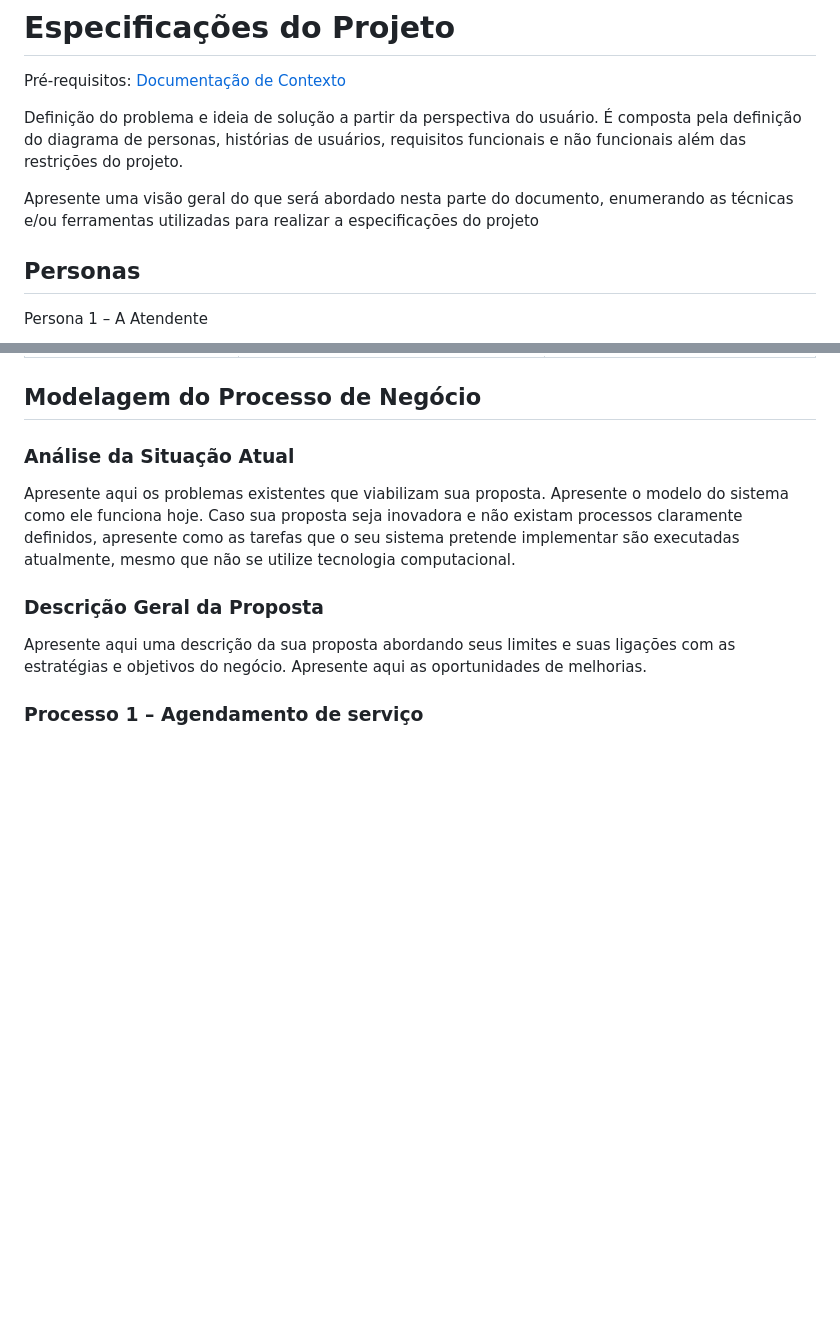
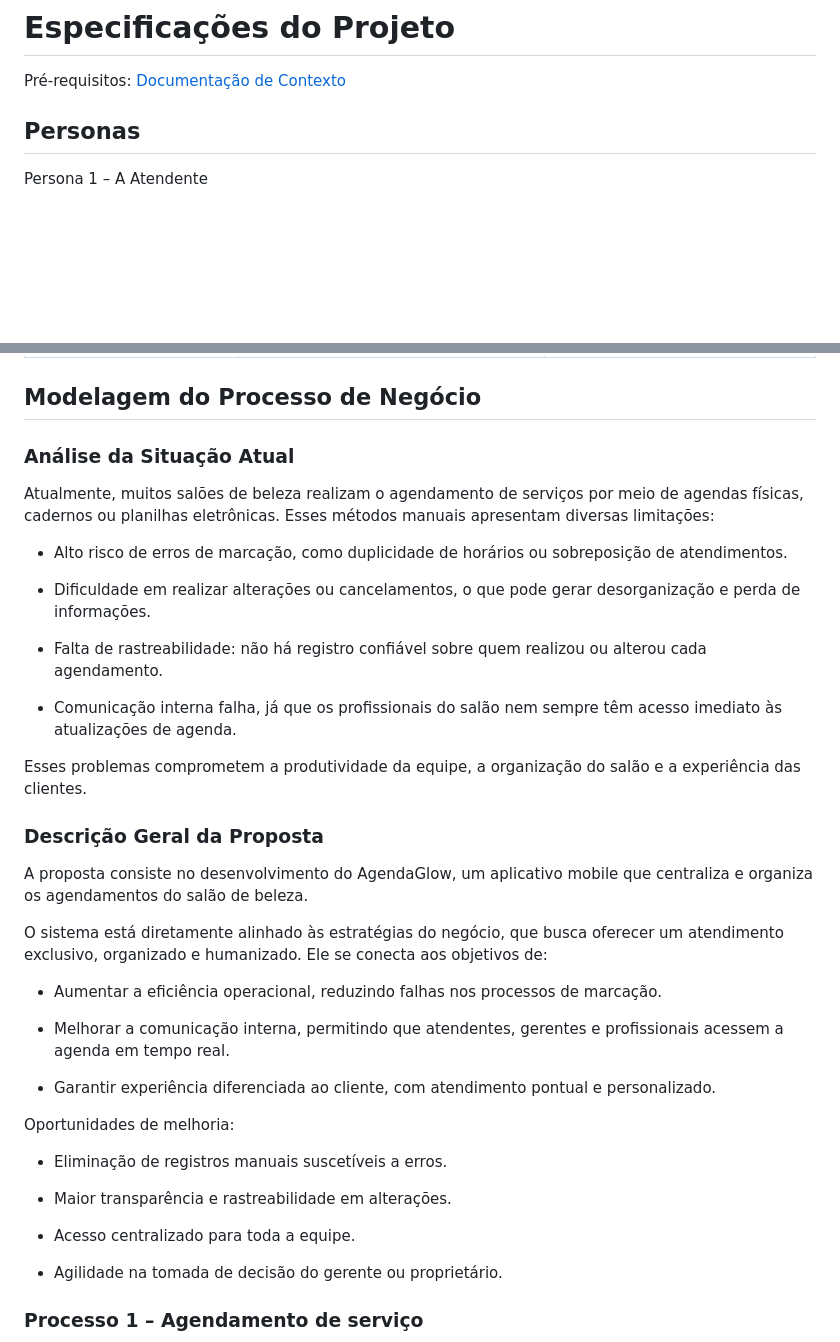
Before and after one commit to ICEI-PUCMinas-PSG-SI-TI/psg-ads-n-tiam-2025-2-tiam_grupo_1_salaodebeleza, a Markdown page: docs/02-Especificação do Projeto.md, 2 parts joined by grey strips. GitHub-like rendering; blank space fills up the shorter version.

```diff
--- a/docs/02-Especificação do Projeto.md
+++ b/docs/02-Especificação do Projeto.md
@@ -1,10 +1,6 @@
 # Especificações do Projeto
 
 <span style="color:red">Pré-requisitos: <a href="1-Documentação de Contexto.md"> Documentação de Contexto</a></span>
-
-Definição do problema e ideia de solução a partir da perspectiva do usuário. É composta pela definição do  diagrama de personas, histórias de usuários, requisitos funcionais e não funcionais além das restrições do projeto.
-
-Apresente uma visão geral do que será abordado nesta parte do documento, enumerando as técnicas e/ou ferramentas utilizadas para realizar a especificações do projeto
 
 ## Personas
 
@@ -60,11 +56,38 @@ Com base na análise das personas forma identificadas as seguintes histórias de
 
 ### Análise da Situação Atual
 
-Apresente aqui os problemas existentes que viabilizam sua proposta. Apresente o modelo do sistema como ele funciona hoje. Caso sua proposta seja inovadora e não existam processos claramente definidos, apresente como as tarefas que o seu sistema pretende implementar são executadas atualmente, mesmo que não se utilize tecnologia computacional.
+Atualmente, muitos salões de beleza realizam o agendamento de serviços por meio de agendas físicas, cadernos ou planilhas eletrônicas. Esses métodos manuais apresentam diversas limitações:
 
+- Alto risco de erros de marcação, como duplicidade de horários ou sobreposição de atendimentos.
+
+- Dificuldade em realizar alterações ou cancelamentos, o que pode gerar desorganização e perda de informações.
+
+- Falta de rastreabilidade: não há registro confiável sobre quem realizou ou alterou cada agendamento.
+
+- Comunicação interna falha, já que os profissionais do salão nem sempre têm acesso imediato às atualizações de agenda.
+
+Esses problemas comprometem a produtividade da equipe, a organização do salão e a experiência das clientes.
 ### Descrição Geral da Proposta
 
-Apresente aqui uma descrição da sua proposta abordando seus limites e suas ligações com as estratégias e objetivos do negócio. Apresente aqui as oportunidades de melhorias.
+A proposta consiste no desenvolvimento do AgendaGlow, um aplicativo mobile que centraliza e organiza os agendamentos do salão de beleza.
+
+O sistema está diretamente alinhado às estratégias do negócio, que busca oferecer um atendimento exclusivo, organizado e humanizado. Ele se conecta aos objetivos de:
+
+- Aumentar a eficiência operacional, reduzindo falhas nos processos de marcação.
+
+- Melhorar a comunicação interna, permitindo que atendentes, gerentes e profissionais acessem a agenda em tempo real.
+
+- Garantir experiência diferenciada ao cliente, com atendimento pontual e personalizado.
+
+Oportunidades de melhoria:
+
+- Eliminação de registros manuais suscetíveis a erros.
+
+- Maior transparência e rastreabilidade em alterações.
+
+- Acesso centralizado para toda a equipe.
+
+- Agilidade na tomada de decisão do gerente ou proprietário.
 
 ### Processo 1 – Agendamento de serviço
 
```
